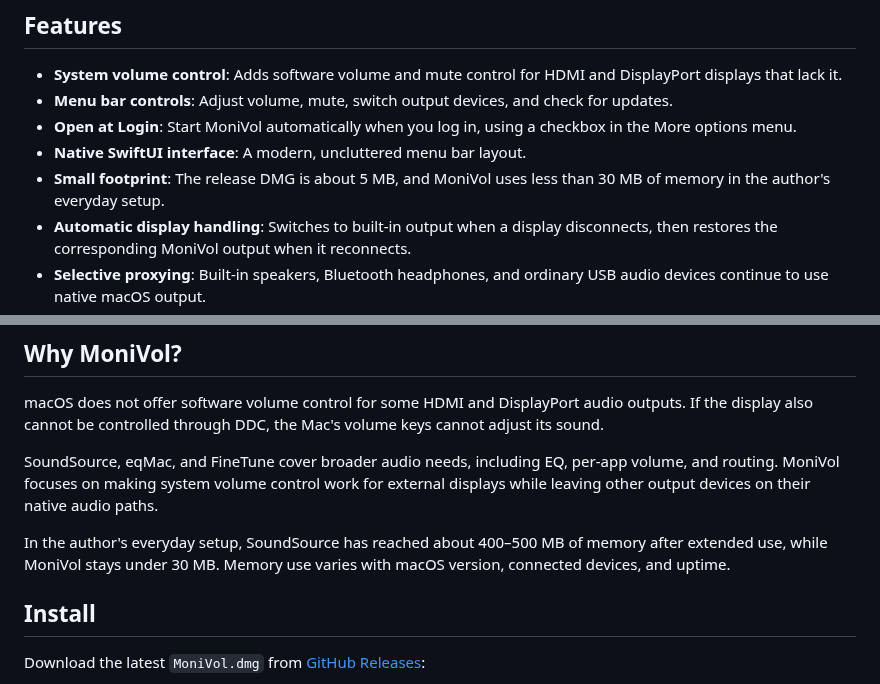
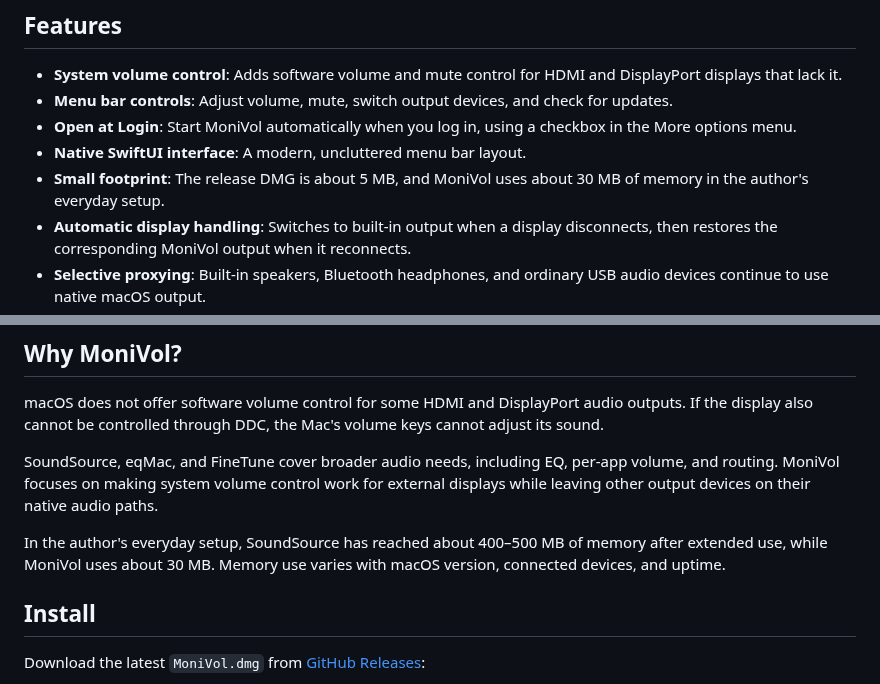
Before and after one commit to Geliv/MoniVol, a Markdown page: README.md, 2 parts joined by grey strips. Rendered like a GitHub page.

```diff
--- a/README.md
+++ b/README.md
@@ -22,7 +22,7 @@ Use your Mac's volume keys, mute key, and system volume slider with a connected
 - **Menu bar controls**: Adjust volume, mute, switch output devices, and check for updates.
 - **Open at Login**: Start MoniVol automatically when you log in, using a checkbox in the More options menu.
 - **Native SwiftUI interface**: A modern, uncluttered menu bar layout.
-- **Small footprint**: The release DMG is about 5 MB, and MoniVol uses less than 30 MB of memory in the author's everyday setup.
+- **Small footprint**: The release DMG is about 5 MB, and MoniVol uses about 30 MB of memory in the author's everyday setup.
 - **Automatic display handling**: Switches to built-in output when a display disconnects, then restores the corresponding MoniVol output when it reconnects.
 - **Selective proxying**: Built-in speakers, Bluetooth headphones, and ordinary USB audio devices continue to use native macOS output.
 - **Apple Silicon and Intel**: Universal app for macOS 13 Ventura or later.
@@ -33,7 +33,7 @@ macOS does not offer software volume control for some HDMI and DisplayPort audio
 
 SoundSource, eqMac, and FineTune cover broader audio needs, including EQ, per-app volume, and routing. MoniVol focuses on making system volume control work for external displays while leaving other output devices on their native audio paths.
 
-In the author's everyday setup, SoundSource has reached about 400–500 MB of memory after extended use, while MoniVol stays under 30 MB. Memory use varies with macOS version, connected devices, and uptime.
+In the author's everyday setup, SoundSource has reached about 400–500 MB of memory after extended use, while MoniVol uses about 30 MB. Memory use varies with macOS version, connected devices, and uptime.
 
 ## Install
 
```
Also changed, not shown: other parts of README.md (+5 -0 lines), README.zh-CN.md (+7 -2 lines), assets/onboarding.jpg (added).
